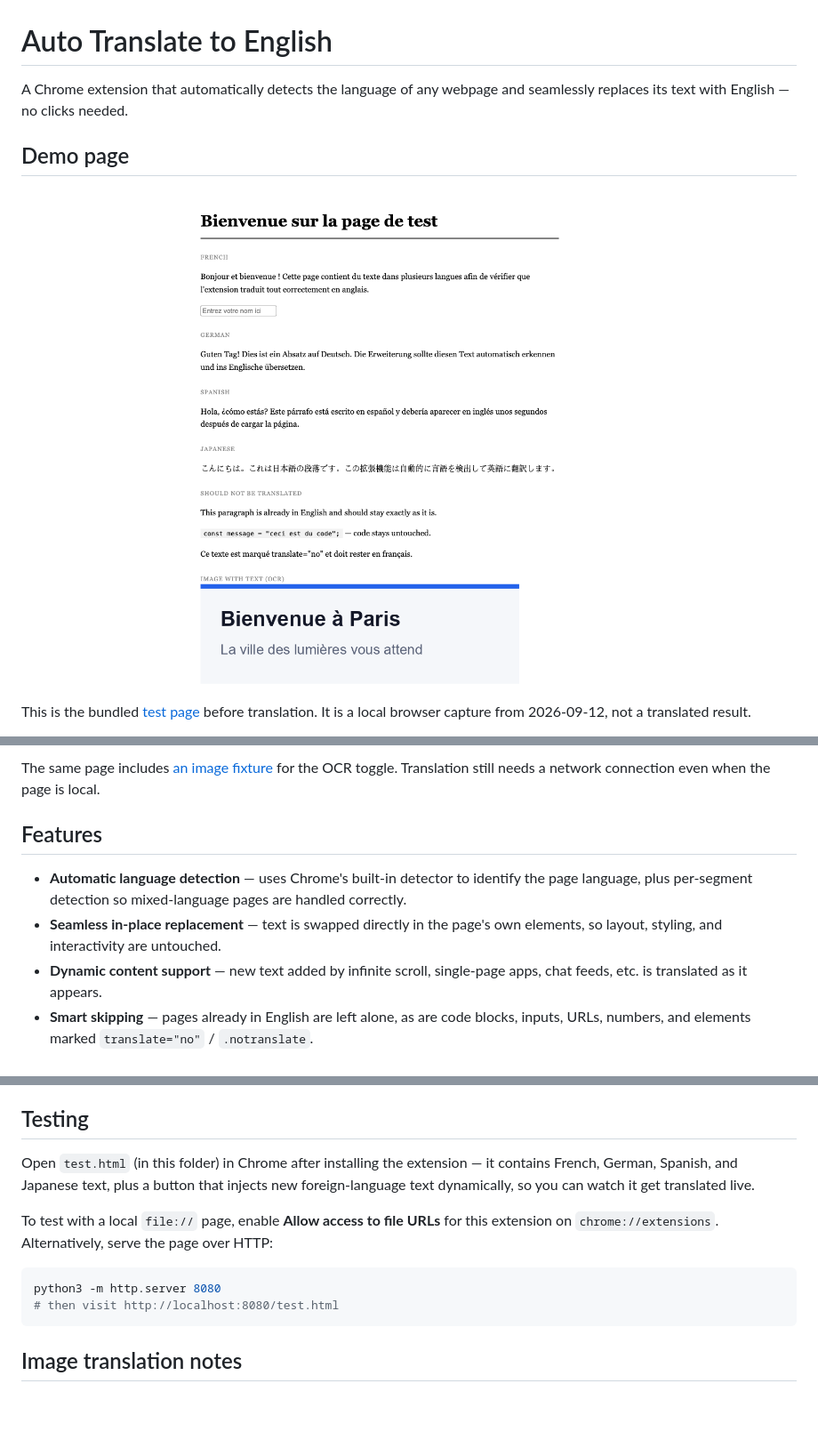
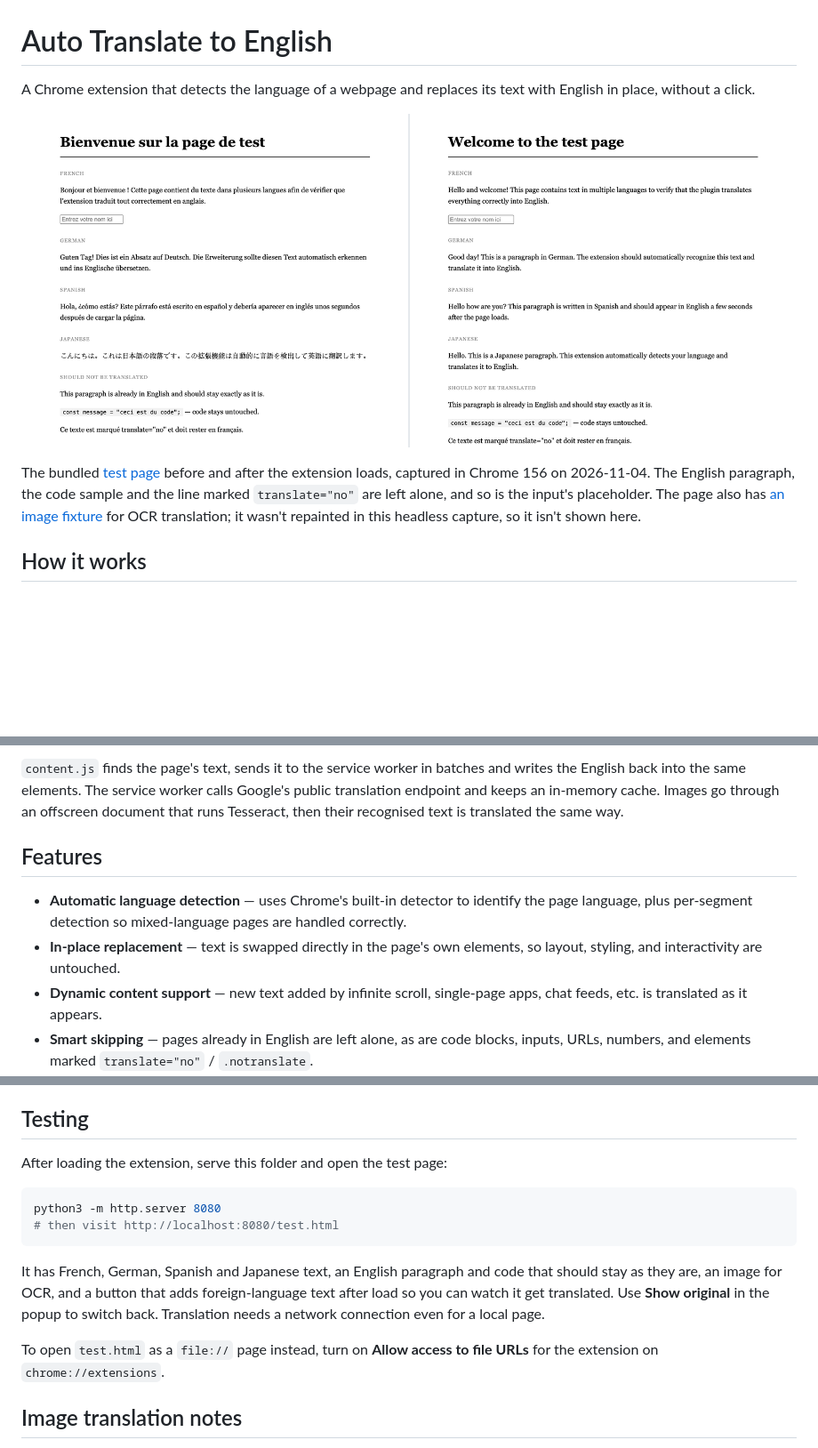
Before and after one commit to cadeKukk/auto-translate-to-english, a Markdown page: README.md, 3 parts joined by grey strips. Shown at 89% size. GitHub-like rendering; pictures changed too: docs/screenshots/before-after.png (added), docs/screenshots/test-page.png (deleted); blank space fills up the shorter version.

````diff
--- a/README.md
+++ b/README.md
@@ -1,10 +1,10 @@
 # Auto Translate to English
 
-A Chrome extension that automatically detects the language of any webpage and seamlessly replaces its text with English — no clicks needed.
+A Chrome extension that detects the language of a webpage and replaces its text with English in place, without a click.
 
-## Demo page
+![The bundled test page before (left: French, German, Spanish and Japanese) and after the extension runs (right: all English; the code sample and the translate="no" line stay as they were)](docs/screenshots/before-after.png)
 
-![Untranslated fixture with French, German, Spanish, Japanese, and an image](docs/screenshots/test-page.png)
+The bundled [test page](test.html) before and after the extension loads, captured in Chrome 156 on 2026-11-04. The English paragraph, the code sample and the line marked `translate="no"` are left alone, and so is the input's placeholder. The page also has [an image fixture](test-image.png) for OCR translation; it wasn't repainted in this headless capture, so it isn't shown here.
 
-This is the bundled [test page](test.html) before translation. It is a local browser capture from 2026-09-12, not a translated result.
+## How it works
 
@@ -12,10 +22,10 @@ Load the extension, serve this directory with `python3 -m http.server 8080`, and
 
-The same page includes [an image fixture](test-image.png) for the OCR toggle. Translation still needs a network connection even when the page is local.
+`content.js` finds the page's text, sends it to the service worker in batches and writes the English back into the same elements. The service worker calls Google's public translation endpoint and keeps an in-memory cache. Images go through an offscreen document that runs Tesseract, then their recognised text is translated the same way.
 
 ## Features
 
 - **Automatic language detection** — uses Chrome's built-in detector to identify the page language, plus per-segment detection so mixed-language pages are handled correctly.
-- **Seamless in-place replacement** — text is swapped directly in the page's own elements, so layout, styling, and interactivity are untouched.
+- **In-place replacement** — text is swapped directly in the page's own elements, so layout, styling, and interactivity are untouched.
 - **Dynamic content support** — new text added by infinite scroll, single-page apps, chat feeds, etc. is translated as it appears.
 - **Smart skipping** — pages already in English are left alone, as are code blocks, inputs, URLs, numbers, and elements marked `translate="no"` / `.notranslate`.
 - **Show original** — flip back to the untranslated page at any time from the popup.
@@ -44,14 +54,16 @@ Click the extension icon to:
 
 ## Testing
 
-Open `test.html` (in this folder) in Chrome after installing the extension — it contains French, German, Spanish, and Japanese text, plus a button that injects new foreign-language text dynamically, so you can watch it get translated live.
-
-To test with a local `file://` page, enable **Allow access to file URLs** for this extension on `chrome://extensions`. Alternatively, serve the page over HTTP:
+After loading the extension, serve this folder and open the test page:
 
 ```bash
 python3 -m http.server 8080
 # then visit http://localhost:8080/test.html
 ```
+
+It has French, German, Spanish and Japanese text, an English paragraph and code that should stay as they are, an image for OCR, and a button that adds foreign-language text after load so you can watch it get translated. Use **Show original** in the popup to switch back. Translation needs a network connection even for a local page.
+
+To open `test.html` as a `file://` page instead, turn on **Allow access to file URLs** for the extension on `chrome://extensions`.
 
 ## Image translation notes
 
````
Also changed, not shown: other parts of README.md (+14 -3 lines).
